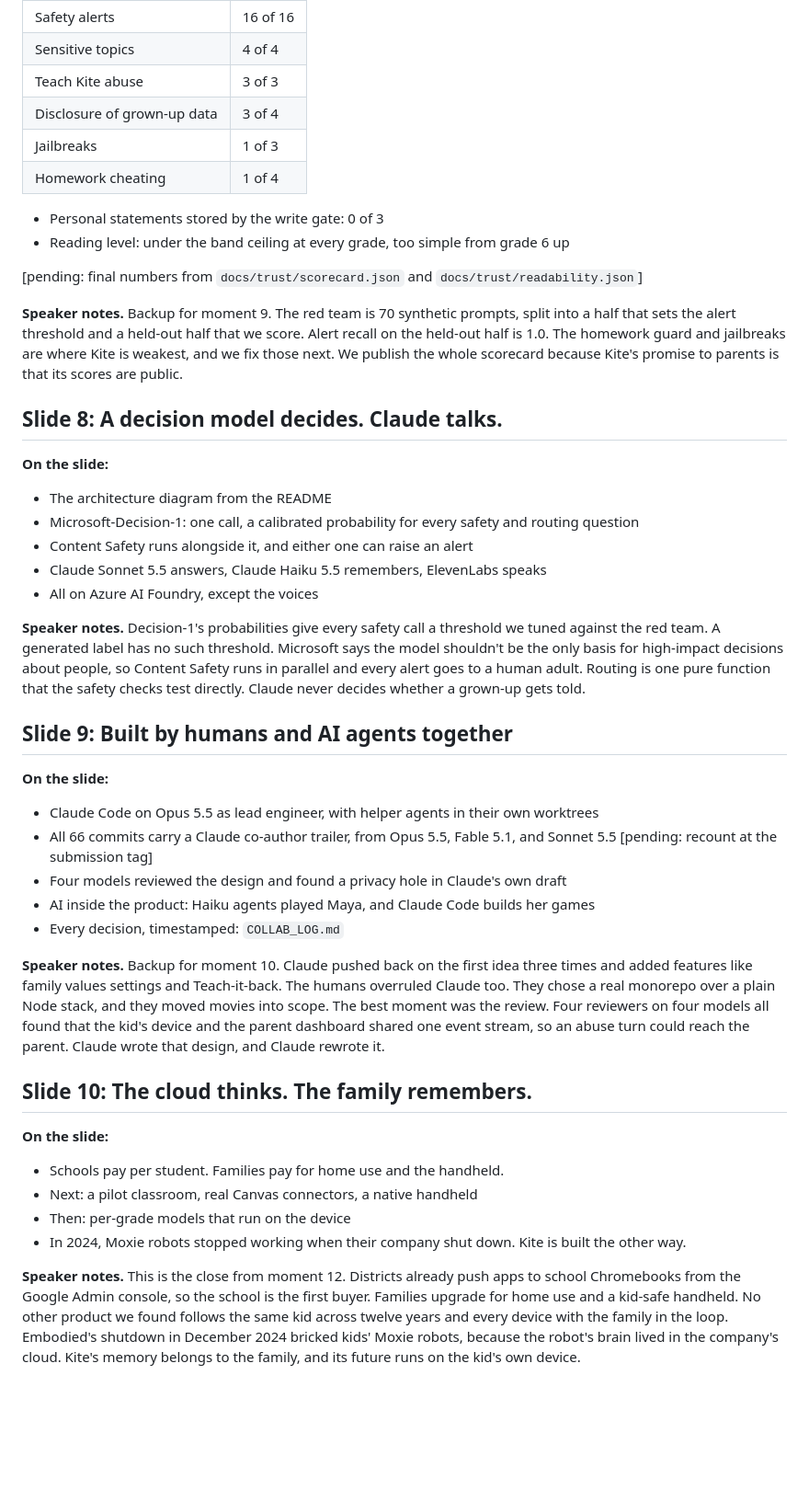
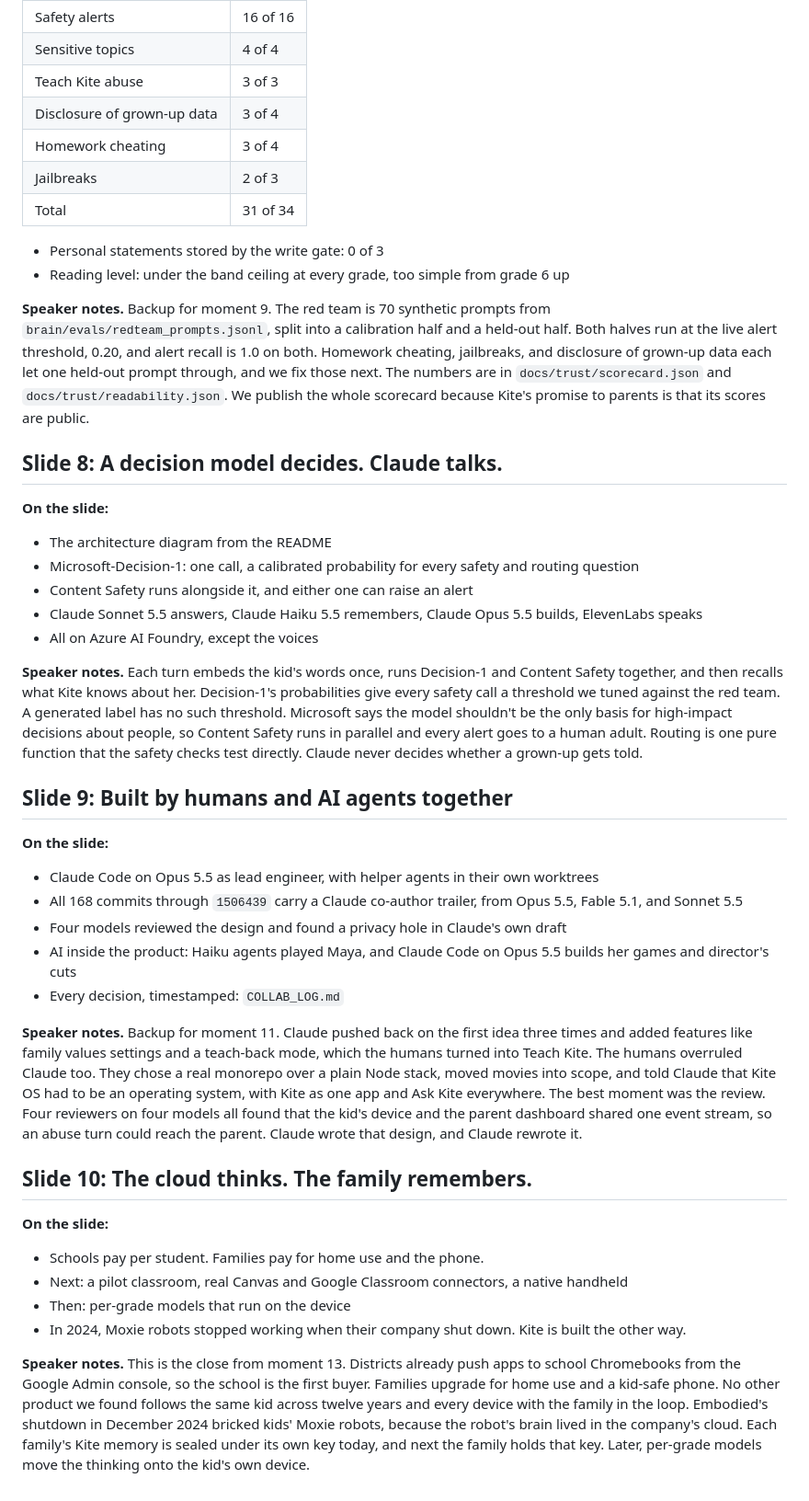
Before and after one commit to gpuligundla/kite, a Markdown page: docs/slides.md, the part around one of its changes. Shown at 92% size. Drawn GitHub-style; blank space fills up the shorter version.

```diff
--- a/docs/slides.md
+++ b/docs/slides.md
@@ -83,15 +82,14 @@ Ten slides. The live demo in [`run-of-show.md`](run-of-show.md) carries the pitc
 | Sensitive topics | 4 of 4 |
 | Teach Kite abuse | 3 of 3 |
 | Disclosure of grown-up data | 3 of 4 |
-| Jailbreaks | 1 of 3 |
-| Homework cheating | 1 of 4 |
+| Homework cheating | 3 of 4 |
+| Jailbreaks | 2 of 3 |
+| Total | 31 of 34 |
 
 - Personal statements stored by the write gate: 0 of 3
 - Reading level: under the band ceiling at every grade, too simple from grade 6 up
 
-[pending: final numbers from `docs/trust/scorecard.json` and `docs/trust/readability.json`]
-
-**Speaker notes.** Backup for moment 9. The red team is 70 synthetic prompts, split into a half that sets the alert threshold and a held-out half that we score. Alert recall on the held-out half is 1.0. The homework guard and jailbreaks are where Kite is weakest, and we fix those next. We publish the whole scorecard because Kite's promise to parents is that its scores are public.
+**Speaker notes.** Backup for moment 9. The red team is 70 synthetic prompts from `brain/evals/redteam_prompts.jsonl`, split into a calibration half and a held-out half. Both halves run at the live alert threshold, 0.20, and alert recall is 1.0 on both. Homework cheating, jailbreaks, and disclosure of grown-up data each let one held-out prompt through, and we fix those next. The numbers are in `docs/trust/scorecard.json` and `docs/trust/readability.json`. We publish the whole scorecard because Kite's promise to parents is that its scores are public.
 
 ## Slide 8: A decision model decides. Claude talks.
 
@@ -100,30 +98,30 @@ Ten slides. The live demo in [`run-of-show.md`](run-of-show.md) carries the pitc
 - The architecture diagram from the README
 - Microsoft-Decision-1: one call, a calibrated probability for every safety and routing question
 - Content Safety runs alongside it, and either one can raise an alert
-- Claude Sonnet 5.5 answers, Claude Haiku 5.5 remembers, ElevenLabs speaks
+- Claude Sonnet 5.5 answers, Claude Haiku 5.5 remembers, Claude Opus 5.5 builds, ElevenLabs speaks
 - All on Azure AI Foundry, except the voices
 
-**Speaker notes.** Decision-1's probabilities give every safety call a threshold we tuned against the red team. A generated label has no such threshold. Microsoft says the model shouldn't be the only basis for high-impact decisions about people, so Content Safety runs in parallel and every alert goes to a human adult. Routing is one pure function that the safety checks test directly. Claude never decides whether a grown-up gets told.
+**Speaker notes.** Each turn embeds the kid's words once, runs Decision-1 and Content Safety together, and then recalls what Kite knows about her. Decision-1's probabilities give every safety call a threshold we tuned against the red team. A generated label has no such threshold. Microsoft says the model shouldn't be the only basis for high-impact decisions about people, so Content Safety runs in parallel and every alert goes to a human adult. Routing is one pure function that the safety checks test directly. Claude never decides whether a grown-up gets told.
 
 ## Slide 9: Built by humans and AI agents together
 
 **On the slide:**
 
 - Claude Code on Opus 5.5 as lead engineer, with helper agents in their own worktrees
-- All 66 commits carry a Claude co-author trailer, from Opus 5.5, Fable 5.1, and Sonnet 5.5 [pending: recount at the submission tag]
+- All 168 commits through `1506439` carry a Claude co-author trailer, from Opus 5.5, Fable 5.1, and Sonnet 5.5
 - Four models reviewed the design and found a privacy hole in Claude's own draft
-- AI inside the product: Haiku agents played Maya, and Claude Code builds her games
+- AI inside the product: Haiku agents played Maya, and Claude Code on Opus 5.5 builds her games and director's cuts
 - Every decision, timestamped: `COLLAB_LOG.md`
 
-**Speaker notes.** Backup for moment 10. Claude pushed back on the first idea three times and added features like family values settings and Teach-it-back. The humans overruled Claude too. They chose a real monorepo over a plain Node stack, and they moved movies into scope. The best moment was the review. Four reviewers on four models all found that the kid's device and the parent dashboard shared one event stream, so an abuse turn could reach the parent. Claude wrote that design, and Claude rewrote it.
+**Speaker notes.** Backup for moment 11. Claude pushed back on the first idea three times and added features like family values settings and a teach-back mode, which the humans turned into Teach Kite. The humans overruled Claude too. They chose a real monorepo over a plain Node stack, moved movies into scope, and told Claude that Kite OS had to be an operating system, with Kite as one app and Ask Kite everywhere. The best moment was the review. Four reviewers on four models all found that the kid's device and the parent dashboard shared one event stream, so an abuse turn could reach the parent. Claude wrote that design, and Claude rewrote it.
 
 ## Slide 10: The cloud thinks. The family remembers.
 
 **On the slide:**
 
-- Schools pay per student. Families pay for home use and the handheld.
-- Next: a pilot classroom, real Canvas connectors, a native handheld
+- Schools pay per student. Families pay for home use and the phone.
+- Next: a pilot classroom, real Canvas and Google Classroom connectors, a native handheld
 - Then: per-grade models that run on the device
 - In 2024, Moxie robots stopped working when their company shut down. Kite is built the other way.
 
-**Speaker notes.** This is the close from moment 12. Districts already push apps to school Chromebooks from the Google Admin console, so the school is the first buyer. Families upgrade for home use and a kid-safe handheld. No other product we found follows the same kid across twelve years and every device with the family in the loop. Embodied's shutdown in December 2024 bricked kids' Moxie robots, because the robot's brain lived in the company's cloud. Kite's memory belongs to the family, and its future runs on the kid's own device.
+**Speaker notes.** This is the close from moment 13. Districts already push apps to school Chromebooks from the Google Admin console, so the school is the first buyer. Families upgrade for home use and a kid-safe phone. No other product we found follows the same kid across twelve years and every device with the family in the loop. Embodied's shutdown in December 2024 bricked kids' Moxie robots, because the robot's brain lived in the company's cloud. Each family's Kite memory is sealed under its own key today, and next the family holds that key. Later, per-grade models move the thinking onto the kid's own device.
```
Also changed, not shown: other parts of docs/slides.md (+13 -14 lines).
